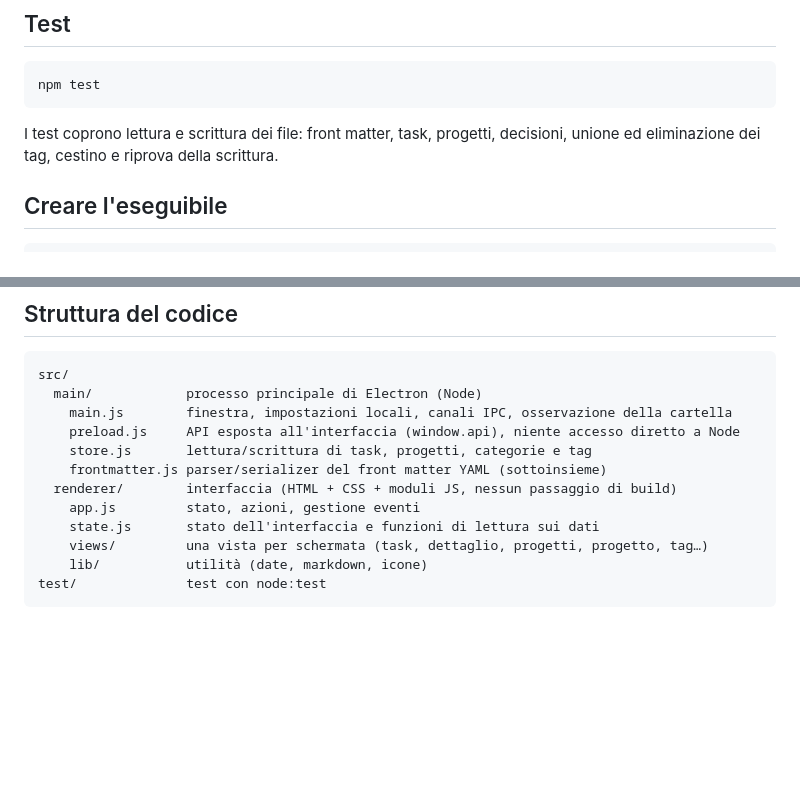
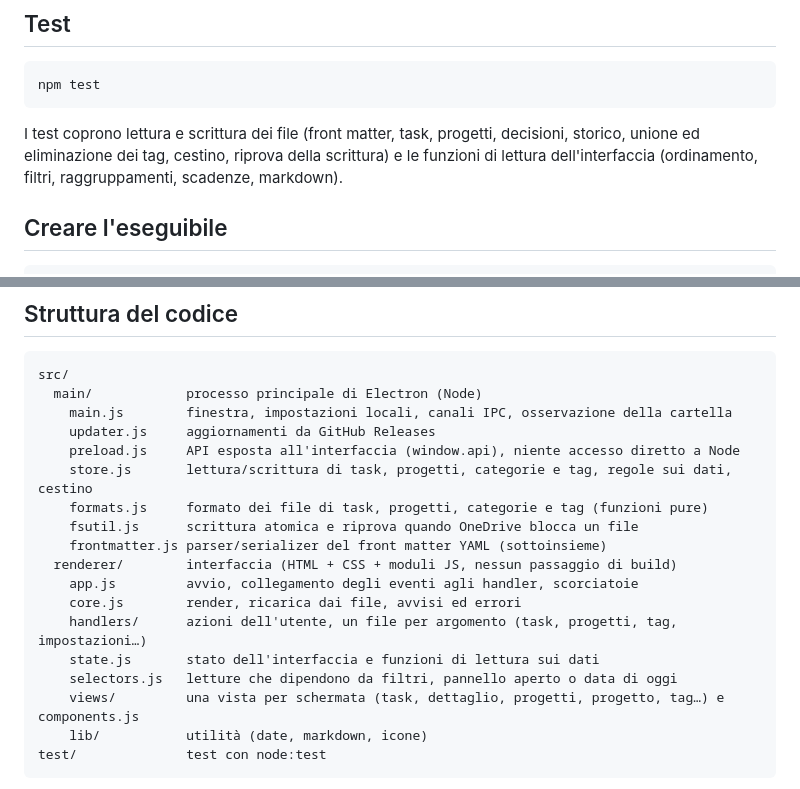
Before and after one commit to LuigiFederico/task-notes-app, a Markdown page: README.md, 2 parts joined by grey strips. Drawn GitHub-style; blank space fills up the shorter version.

````diff
--- a/README.md
+++ b/README.md
@@ -28,7 +28,7 @@ Al primo avvio l'app chiede quale cartella usare per i dati. Se la cartella è n
 npm test
 ```
 
-I test coprono lettura e scrittura dei file: front matter, task, progetti, decisioni, unione ed eliminazione dei tag, cestino e riprova della scrittura.
+I test coprono lettura e scrittura dei file (front matter, task, progetti, decisioni, storico, unione ed eliminazione dei tag, cestino, riprova della scrittura) e le funzioni di lettura dell'interfaccia (ordinamento, filtri, raggruppamenti, scadenze, markdown).
 
 ## Creare l'eseguibile
 
@@ -63,13 +63,19 @@ Si aggiorna da sola solo la copia installata con `Taccuino Setup x.y.z.exe`. La
 src/
   main/            processo principale di Electron (Node)
     main.js        finestra, impostazioni locali, canali IPC, osservazione della cartella
+    updater.js     aggiornamenti da GitHub Releases
     preload.js     API esposta all'interfaccia (window.api), niente accesso diretto a Node
-    store.js       lettura/scrittura di task, progetti, categorie e tag
+    store.js       lettura/scrittura di task, progetti, categorie e tag, regole sui dati, cestino
+    formats.js     formato dei file di task, progetti, categorie e tag (funzioni pure)
+    fsutil.js      scrittura atomica e riprova quando OneDrive blocca un file
     frontmatter.js parser/serializer del front matter YAML (sottoinsieme)
   renderer/        interfaccia (HTML + CSS + moduli JS, nessun passaggio di build)
-    app.js         stato, azioni, gestione eventi
+    app.js         avvio, collegamento degli eventi agli handler, scorciatoie
+    core.js        render, ricarica dai file, avvisi ed errori
+    handlers/      azioni dell'utente, un file per argomento (task, progetti, tag, impostazioni…)
     state.js       stato dell'interfaccia e funzioni di lettura sui dati
-    views/         una vista per schermata (task, dettaglio, progetti, progetto, tag…)
+    selectors.js   letture che dipendono da filtri, pannello aperto o data di oggi
+    views/         una vista per schermata (task, dettaglio, progetti, progetto, tag…) e components.js
     lib/           utilità (date, markdown, icone)
 test/              test con node:test
 ```
````
Also changed, not shown: CLAUDE.md (+12 -7 lines).
